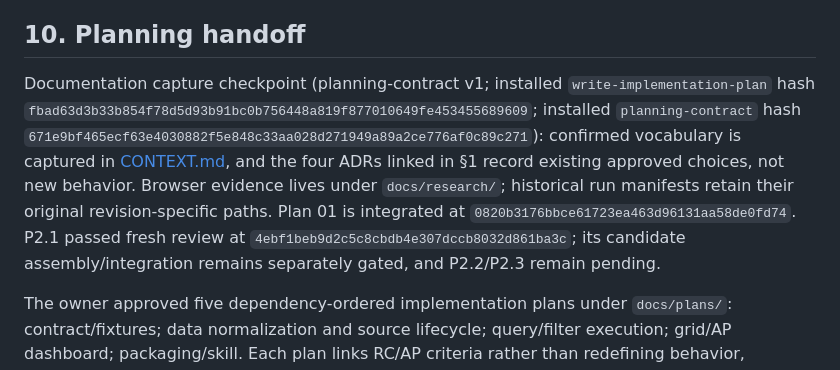
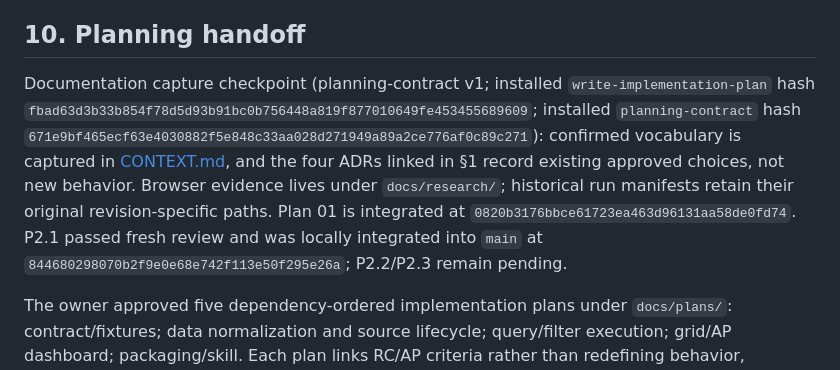
Before and after one commit to legout/featherBI, a Markdown page: docs/specs/runtime-contract-v1.md, the part around the change. Drawn GitHub-style.

```diff
--- a/docs/specs/runtime-contract-v1.md
+++ b/docs/specs/runtime-contract-v1.md
@@ -189,7 +189,7 @@ In-browser data replacement changes the session, not the original saved HTML/ZIP
 
 ## 10. Planning handoff
 
-Documentation capture checkpoint (planning-contract v1; installed `write-implementation-plan` hash `fbad63d3b33b854f78d5d93b91bc0b756448a819f877010649fe453455689609`; installed `planning-contract` hash `671e9bf465ecf63e4030882f5e848c33aa028d271949a89a2ce776af0c89c271`): confirmed vocabulary is captured in [CONTEXT.md](../../CONTEXT.md), and the four ADRs linked in §1 record existing approved choices, not new behavior. Browser evidence lives under `docs/research/`; historical run manifests retain their original revision-specific paths. Plan 01 is integrated at `0820b3176bbce61723ea463d96131aa58de0fd74`. P2.1 passed fresh review at `4ebf1beb9d2c5c8cbdb4e307dccb8032d861ba3c`; its candidate assembly/integration remains separately gated, and P2.2/P2.3 remain pending.
+Documentation capture checkpoint (planning-contract v1; installed `write-implementation-plan` hash `fbad63d3b33b854f78d5d93b91bc0b756448a819f877010649fe453455689609`; installed `planning-contract` hash `671e9bf465ecf63e4030882f5e848c33aa028d271949a89a2ce776af0c89c271`): confirmed vocabulary is captured in [CONTEXT.md](../../CONTEXT.md), and the four ADRs linked in §1 record existing approved choices, not new behavior. Browser evidence lives under `docs/research/`; historical run manifests retain their original revision-specific paths. Plan 01 is integrated at `0820b3176bbce61723ea463d96131aa58de0fd74`. P2.1 passed fresh review and was locally integrated into `main` at `844680298070b2f9e0e68e742f113e50f295e26a`; P2.2/P2.3 remain pending.
 
 The owner approved five dependency-ordered implementation plans under `docs/plans/`: contract/fixtures; data normalization and source lifecycle; query/filter execution; grid/AP dashboard; packaging/skill. Each plan links RC/AP criteria rather than redefining behavior, specifies exact files and commands, and identifies one writer for shared interfaces. Source/query lifecycle changes require immediate review because they define dependent behavior.
 
```
Also changed, not shown: docs/plans/02-data-loading-and-replacement.md (+11 -11 lines).
